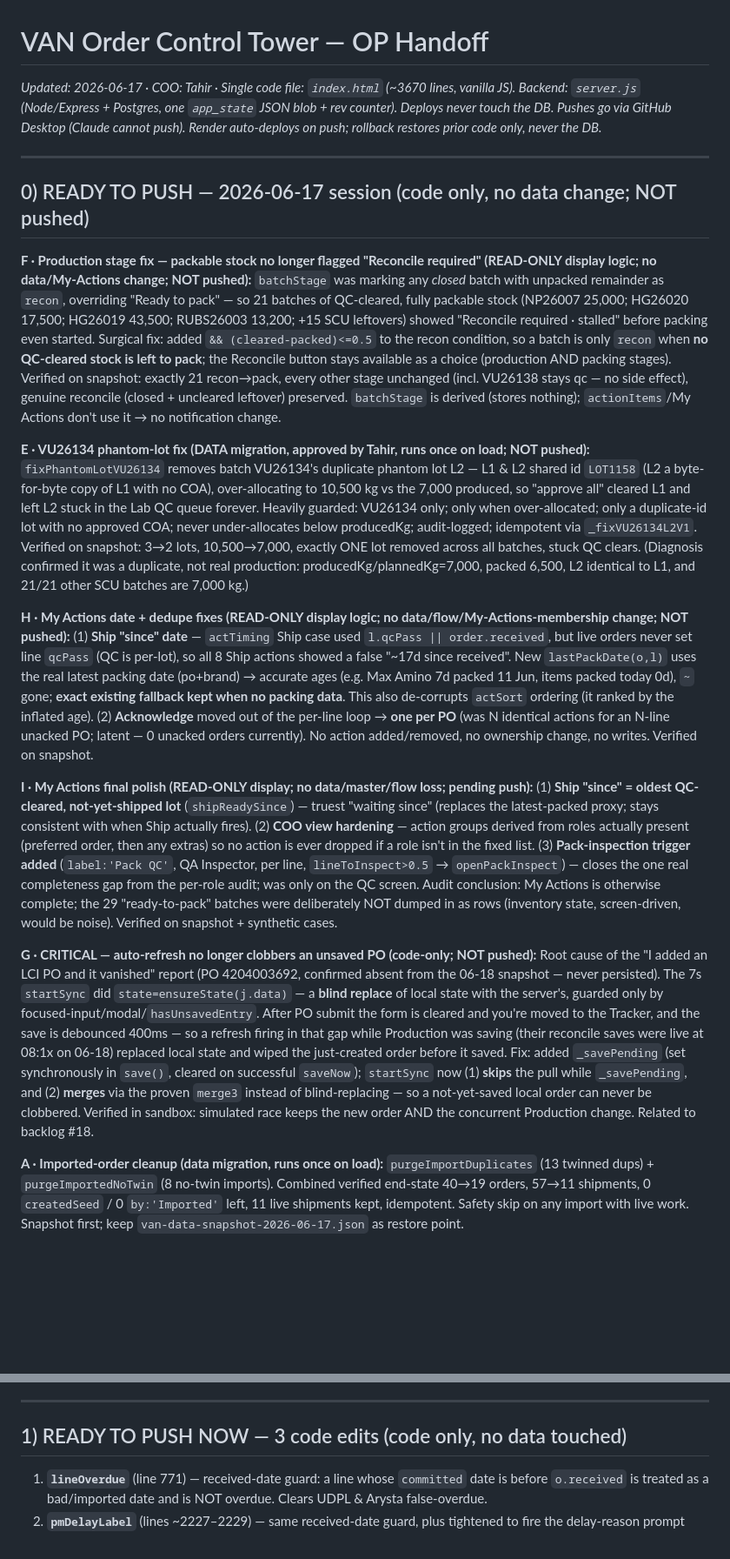
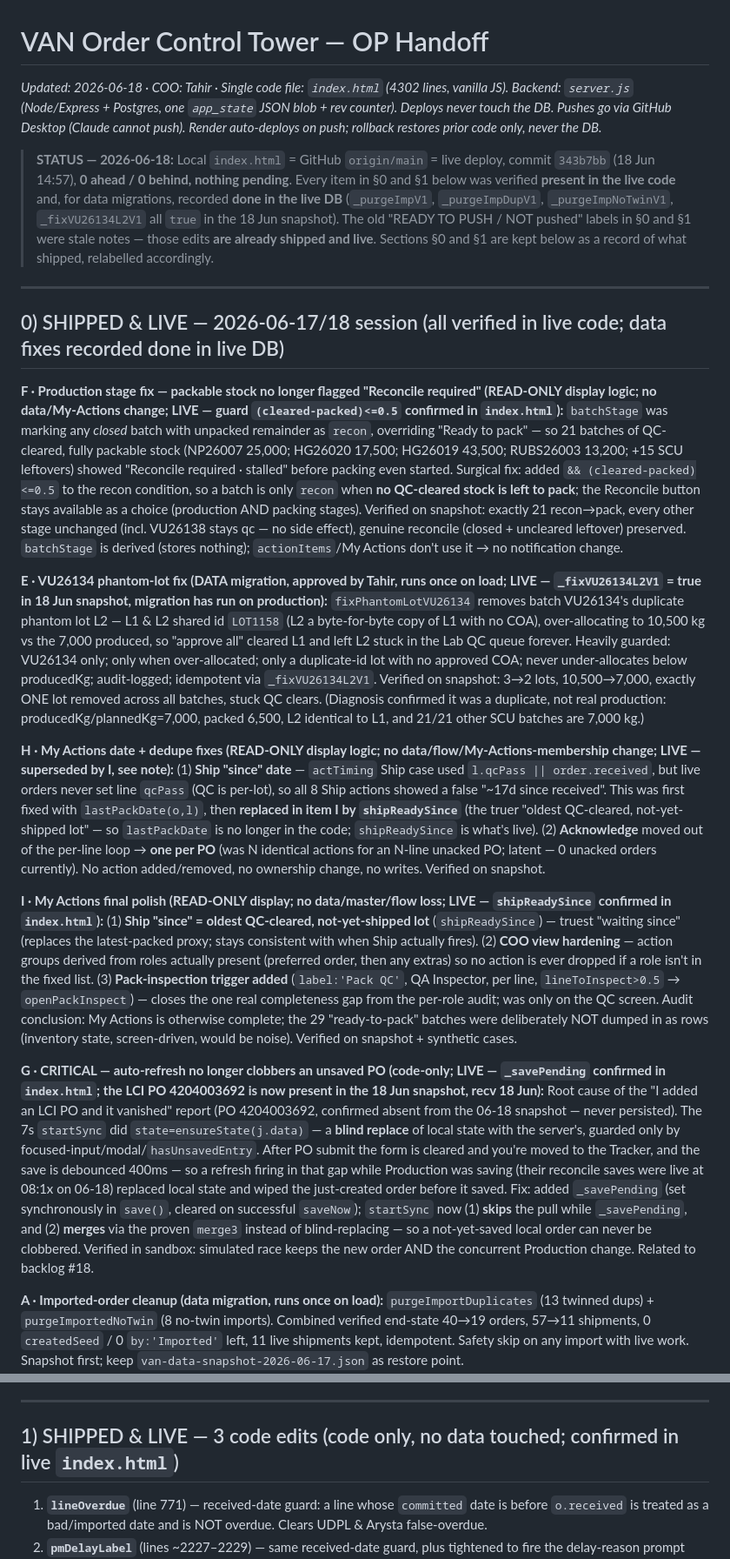
Before and after one commit to taabbas1947-eng/VAN-OP, a Markdown page: OP-HANDOFF.md, 2 parts joined by grey strips. Shown at 87% size. Drawn GitHub-style; blank space fills up the shorter version.

```diff
--- a/OP-HANDOFF.md
+++ b/OP-HANDOFF.md
@@ -1,20 +1,22 @@
 # VAN Order Control Tower — OP Handoff
 
-_Updated: 2026-06-17 · COO: Tahir · Single code file: `index.html` (~3670 lines, vanilla JS). Backend: `server.js` (Node/Express + Postgres, one `app_state` JSON blob + rev counter). Deploys never touch the DB. Pushes go via GitHub Desktop (Claude cannot push). Render auto-deploys on push; rollback restores prior code only, never the DB._
+_Updated: 2026-06-18 · COO: Tahir · Single code file: `index.html` (4302 lines, vanilla JS). Backend: `server.js` (Node/Express + Postgres, one `app_state` JSON blob + rev counter). Deploys never touch the DB. Pushes go via GitHub Desktop (Claude cannot push). Render auto-deploys on push; rollback restores prior code only, never the DB._
+
+> **STATUS — 2026-06-18:** Local `index.html` = GitHub `origin/main` = live deploy, commit `343b7bb` (18 Jun 14:57), **0 ahead / 0 behind, nothing pending**. Every item in §0 and §1 below was verified **present in the live code** and, for data migrations, recorded **done in the live DB** (`_purgeImpV1`, `_purgeImpDupV1`, `_purgeImpNoTwinV1`, `_fixVU26134L2V1` all `true` in the 18 Jun snapshot). The old "READY TO PUSH / NOT pushed" labels in §0 and §1 were stale notes — those edits **are already shipped and live**. Sections §0 and §1 are kept below as a record of what shipped, relabelled accordingly.
 
 ---
 
-## 0) READY TO PUSH — 2026-06-17 session (code only, no data change; NOT pushed)
+## 0) SHIPPED & LIVE — 2026-06-17/18 session (all verified in live code; data fixes recorded done in live DB)
 
-**F · Production stage fix — packable stock no longer flagged "Reconcile required" (READ-ONLY display logic; no data/My-Actions change; NOT pushed):** `batchStage` was marking any *closed* batch with unpacked remainder as `recon`, overriding "Ready to pack" — so 21 batches of QC-cleared, fully packable stock (NP26007 25,000; HG26020 17,500; HG26019 43,500; RUBS26003 13,200; +15 SCU leftovers) showed "Reconcile required · stalled" before packing even started. Surgical fix: added `&& (cleared-packed)<=0.5` to the recon condition, so a batch is only `recon` when **no QC-cleared stock is left to pack**; the Reconcile button stays available as a choice (production AND packing stages). Verified on snapshot: exactly 21 recon→pack, every other stage unchanged (incl. VU26138 stays qc — no side effect), genuine reconcile (closed + uncleared leftover) preserved. `batchStage` is derived (stores nothing); `actionItems`/My Actions don't use it → no notification change.
+**F · Production stage fix — packable stock no longer flagged "Reconcile required" (READ-ONLY display logic; no data/My-Actions change; LIVE — guard `(cleared-packed)<=0.5` confirmed in `index.html`):** `batchStage` was marking any *closed* batch with unpacked remainder as `recon`, overriding "Ready to pack" — so 21 batches of QC-cleared, fully packable stock (NP26007 25,000; HG26020 17,500; HG26019 43,500; RUBS26003 13,200; +15 SCU leftovers) showed "Reconcile required · stalled" before packing even started. Surgical fix: added `&& (cleared-packed)<=0.5` to the recon condition, so a batch is only `recon` when **no QC-cleared stock is left to pack**; the Reconcile button stays available as a choice (production AND packing stages). Verified on snapshot: exactly 21 recon→pack, every other stage unchanged (incl. VU26138 stays qc — no side effect), genuine reconcile (closed + uncleared leftover) preserved. `batchStage` is derived (stores nothing); `actionItems`/My Actions don't use it → no notification change.
 
-**E · VU26134 phantom-lot fix (DATA migration, approved by Tahir, runs once on load; NOT pushed):** `fixPhantomLotVU26134` removes batch VU26134's duplicate phantom lot L2 — L1 & L2 shared id `LOT1158` (L2 a byte-for-byte copy of L1 with no COA), over-allocating to 10,500 kg vs the 7,000 produced, so "approve all" cleared L1 and left L2 stuck in the Lab QC queue forever. Heavily guarded: VU26134 only; only when over-allocated; only a duplicate-id lot with no approved COA; never under-allocates below producedKg; audit-logged; idempotent via `_fixVU26134L2V1`. Verified on snapshot: 3→2 lots, 10,500→7,000, exactly ONE lot removed across all batches, stuck QC clears. (Diagnosis confirmed it was a duplicate, not real production: producedKg/plannedKg=7,000, packed 6,500, L2 identical to L1, and 21/21 other SCU batches are 7,000 kg.)
+**E · VU26134 phantom-lot fix (DATA migration, approved by Tahir, runs once on load; LIVE — `_fixVU26134L2V1` = true in 18 Jun snapshot, migration has run on production):** `fixPhantomLotVU26134` removes batch VU26134's duplicate phantom lot L2 — L1 & L2 shared id `LOT1158` (L2 a byte-for-byte copy of L1 with no COA), over-allocating to 10,500 kg vs the 7,000 produced, so "approve all" cleared L1 and left L2 stuck in the Lab QC queue forever. Heavily guarded: VU26134 only; only when over-allocated; only a duplicate-id lot with no approved COA; never under-allocates below producedKg; audit-logged; idempotent via `_fixVU26134L2V1`. Verified on snapshot: 3→2 lots, 10,500→7,000, exactly ONE lot removed across all batches, stuck QC clears. (Diagnosis confirmed it was a duplicate, not real production: producedKg/plannedKg=7,000, packed 6,500, L2 identical to L1, and 21/21 other SCU batches are 7,000 kg.)
 
-**H · My Actions date + dedupe fixes (READ-ONLY display logic; no data/flow/My-Actions-membership change; NOT pushed):** (1) **Ship "since" date** — `actTiming` Ship case used `l.qcPass || order.received`, but live orders never set line `qcPass` (QC is per-lot), so all 8 Ship actions showed a false "~17d since received". New `lastPackDate(o,l)` uses the real latest packing date (po+brand) → accurate ages (e.g. Max Amino 7d packed 11 Jun, items packed today 0d), `~` gone; **exact existing fallback kept when no packing data**. This also de-corrupts `actSort` ordering (it ranked by the inflated age). (2) **Acknowledge** moved out of the per-line loop → **one per PO** (was N identical actions for an N-line unacked PO; latent — 0 unacked orders currently). No action added/removed, no ownership change, no writes. Verified on snapshot.
+**H · My Actions date + dedupe fixes (READ-ONLY display logic; no data/flow/My-Actions-membership change; LIVE — superseded by I, see note):** (1) **Ship "since" date** — `actTiming` Ship case used `l.qcPass || order.received`, but live orders never set line `qcPass` (QC is per-lot), so all 8 Ship actions showed a false "~17d since received". This was first fixed with `lastPackDate(o,l)`, then **replaced in item I by `shipReadySince`** (the truer "oldest QC-cleared, not-yet-shipped lot" — so `lastPackDate` is no longer in the code; `shipReadySince` is what's live). (2) **Acknowledge** moved out of the per-line loop → **one per PO** (was N identical actions for an N-line unacked PO; latent — 0 unacked orders currently). No action added/removed, no ownership change, no writes. Verified on snapshot.
 
-**I · My Actions final polish (READ-ONLY display; no data/master/flow loss; pending push):** (1) **Ship "since" = oldest QC-cleared, not-yet-shipped lot** (`shipReadySince`) — truest "waiting since" (replaces the latest-packed proxy; stays consistent with when Ship actually fires). (2) **COO view hardening** — action groups derived from roles actually present (preferred order, then any extras) so no action is ever dropped if a role isn't in the fixed list. (3) **Pack-inspection trigger added** (`label:'Pack QC'`, QA Inspector, per line, `lineToInspect>0.5` → `openPackInspect`) — closes the one real completeness gap from the per-role audit; was only on the QC screen. Audit conclusion: My Actions is otherwise complete; the 29 "ready-to-pack" batches were deliberately NOT dumped in as rows (inventory state, screen-driven, would be noise). Verified on snapshot + synthetic cases.
+**I · My Actions final polish (READ-ONLY display; no data/master/flow loss; LIVE — `shipReadySince` confirmed in `index.html`):** (1) **Ship "since" = oldest QC-cleared, not-yet-shipped lot** (`shipReadySince`) — truest "waiting since" (replaces the latest-packed proxy; stays consistent with when Ship actually fires). (2) **COO view hardening** — action groups derived from roles actually present (preferred order, then any extras) so no action is ever dropped if a role isn't in the fixed list. (3) **Pack-inspection trigger added** (`label:'Pack QC'`, QA Inspector, per line, `lineToInspect>0.5` → `openPackInspect`) — closes the one real completeness gap from the per-role audit; was only on the QC screen. Audit conclusion: My Actions is otherwise complete; the 29 "ready-to-pack" batches were deliberately NOT dumped in as rows (inventory state, screen-driven, would be noise). Verified on snapshot + synthetic cases.
 
-**G · CRITICAL — auto-refresh no longer clobbers an unsaved PO (code-only; NOT pushed):** Root cause of the "I added an LCI PO and it vanished" report (PO 4204003692, confirmed absent from the 06-18 snapshot — never persisted). The 7s `startSync` did `state=ensureState(j.data)` — a **blind replace** of local state with the server's, guarded only by focused-input/modal/`hasUnsavedEntry`. After PO submit the form is cleared and you're moved to the Tracker, and the save is debounced 400ms — so a refresh firing in that gap while Production was saving (their reconcile saves were live at 08:1x on 06-18) replaced local state and wiped the just-created order before it saved. Fix: added `_savePending` (set synchronously in `save()`, cleared on successful `saveNow`); `startSync` now (1) **skips** the pull while `_savePending`, and (2) **merges** via the proven `merge3` instead of blind-replacing — so a not-yet-saved local order can never be clobbered. Verified in sandbox: simulated race keeps the new order AND the concurrent Production change. Related to backlog #18.
+**G · CRITICAL — auto-refresh no longer clobbers an unsaved PO (code-only; LIVE — `_savePending` confirmed in `index.html`; the LCI PO 4204003692 is now present in the 18 Jun snapshot, recv 18 Jun):** Root cause of the "I added an LCI PO and it vanished" report (PO 4204003692, confirmed absent from the 06-18 snapshot — never persisted). The 7s `startSync` did `state=ensureState(j.data)` — a **blind replace** of local state with the server's, guarded only by focused-input/modal/`hasUnsavedEntry`. After PO submit the form is cleared and you're moved to the Tracker, and the save is debounced 400ms — so a refresh firing in that gap while Production was saving (their reconcile saves were live at 08:1x on 06-18) replaced local state and wiped the just-created order before it saved. Fix: added `_savePending` (set synchronously in `save()`, cleared on successful `saveNow`); `startSync` now (1) **skips** the pull while `_savePending`, and (2) **merges** via the proven `merge3` instead of blind-replacing — so a not-yet-saved local order can never be clobbered. Verified in sandbox: simulated race keeps the new order AND the concurrent Production change. Related to backlog #18.
 
 **A · Imported-order cleanup (data migration, runs once on load):** `purgeImportDuplicates` (13 twinned dups) + `purgeImportedNoTwin` (8 no-twin imports). Combined verified end-state 40→19 orders, 57→11 shipments, 0 `createdSeed` / 0 `by:'Imported'` left, 11 live shipments kept, idempotent. Safety skip on any import with live work. Snapshot first; keep `van-data-snapshot-2026-06-17.json` as restore point.
 
@@ -31,7 +33,7 @@ _Updated: 2026-06-17 · COO: Tahir · Single code file: `index.html` (~3670 line
 
 ---
 
-## 1) READY TO PUSH NOW — 3 code edits (code only, no data touched)
+## 1) SHIPPED & LIVE — 3 code edits (code only, no data touched; confirmed in live `index.html`)
 
 1. **`lineOverdue`** (line 771) — received-date guard: a line whose `committed` date is before `o.received` is treated as a bad/imported date and is NOT overdue. Clears UDPL & Arysta false-overdue.
 2. **`pmDelayLabel`** (lines ~2227–2229) — same received-date guard, plus tightened to fire the delay-reason prompt **only when genuinely overdue** (removed the "due in N days / due today" nag). Plant-Manager prompts ~50 → ~18.
```
